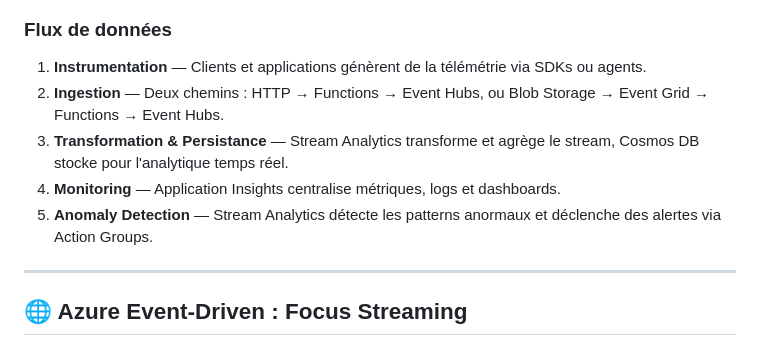
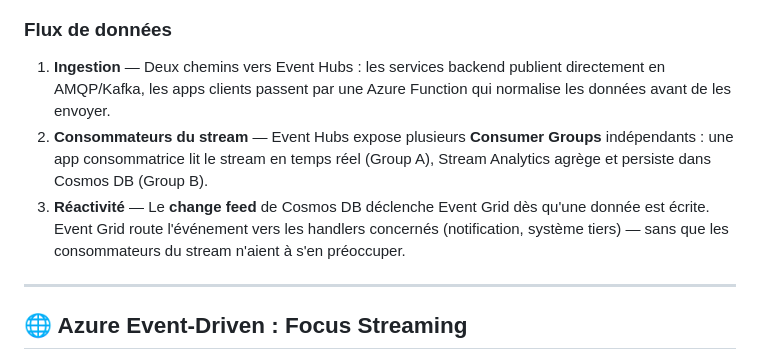
Before and after one commit to Ch0wseth/EventDriven_Workshop, a Markdown page: docs/01-azure-event-services.md, the part around one of its changes. Rendered like a GitHub page.

Commit message:
refactor: Update flowchart and data flow descriptions in Azure Event Services documentation
Co-authored-by: Copilot <copilot@github.com>

```diff
--- a/docs/01-azure-event-services.md
+++ b/docs/01-azure-event-services.md
@@ -80,11 +72,9 @@ flowchart LR
 
 ### Flux de données
 
-1. **Instrumentation** — Clients et applications génèrent de la télémétrie via SDKs ou agents.
-2. **Ingestion** — Deux chemins : HTTP → Functions → Event Hubs, ou Blob Storage → Event Grid → Functions → Event Hubs.
-3. **Transformation & Persistance** — Stream Analytics transforme et agrège le stream, Cosmos DB stocke pour l'analytique temps réel.
-4. **Monitoring** — Application Insights centralise métriques, logs et dashboards.
-5. **Anomaly Detection** — Stream Analytics détecte les patterns anormaux et déclenche des alertes via Action Groups.
+1. **Ingestion** — Deux chemins vers Event Hubs : les services backend publient directement en AMQP/Kafka, les apps clients passent par une Azure Function qui normalise les données avant de les envoyer.
+2. **Consommateurs du stream** — Event Hubs expose plusieurs **Consumer Groups** indépendants : une app consommatrice lit le stream en temps réel (Group A), Stream Analytics agrège et persiste dans Cosmos DB (Group B).
+3. **Réactivité** — Le **change feed** de Cosmos DB déclenche Event Grid dès qu'une donnée est écrite. Event Grid route l'événement vers les handlers concernés (notification, système tiers) — sans que les consommateurs du stream n'aient à s'en préoccuper.
 
 ---
 
```
Also changed, not shown: other parts of docs/01-azure-event-services.md (+30 -38 lines).
